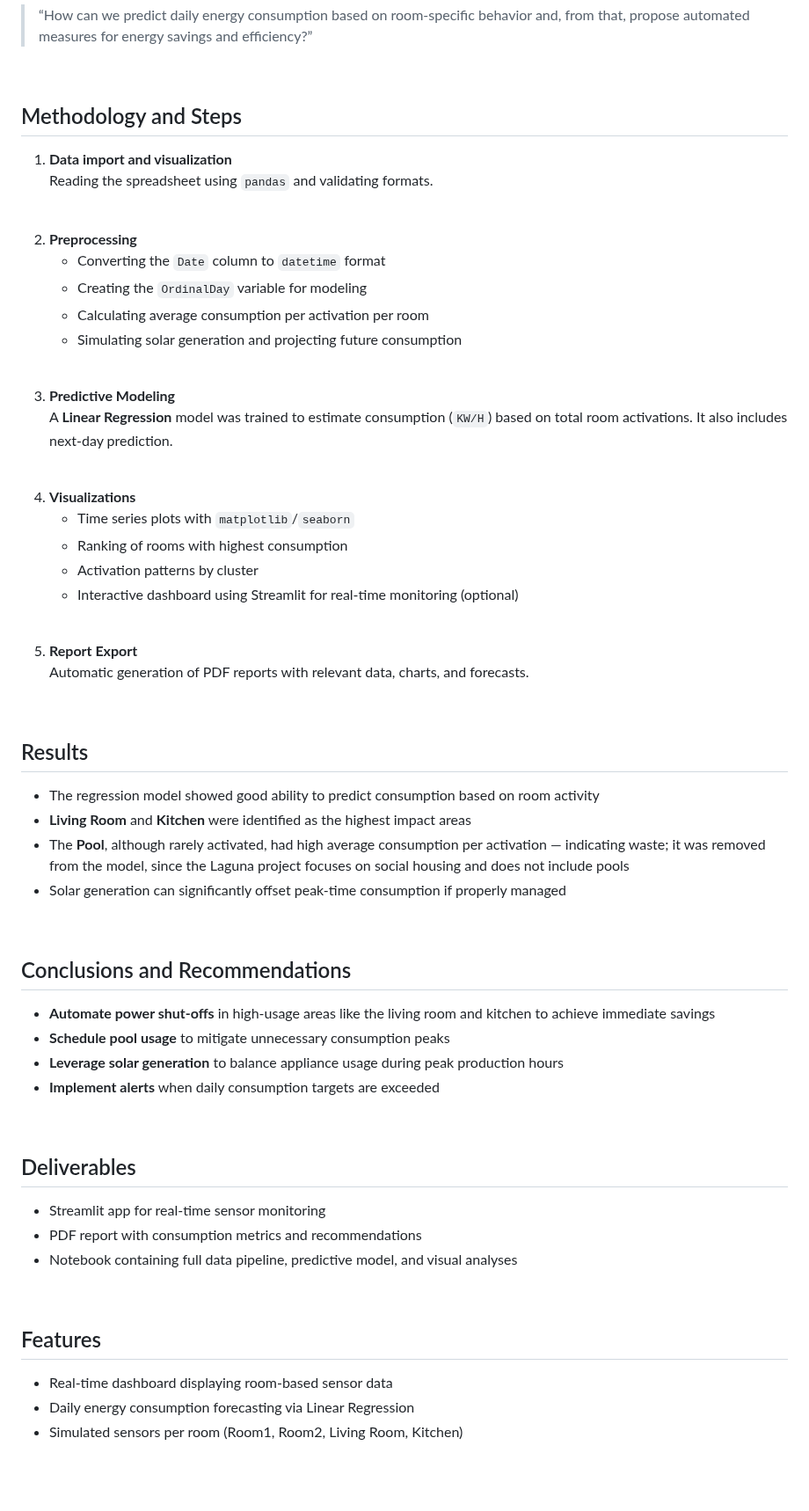
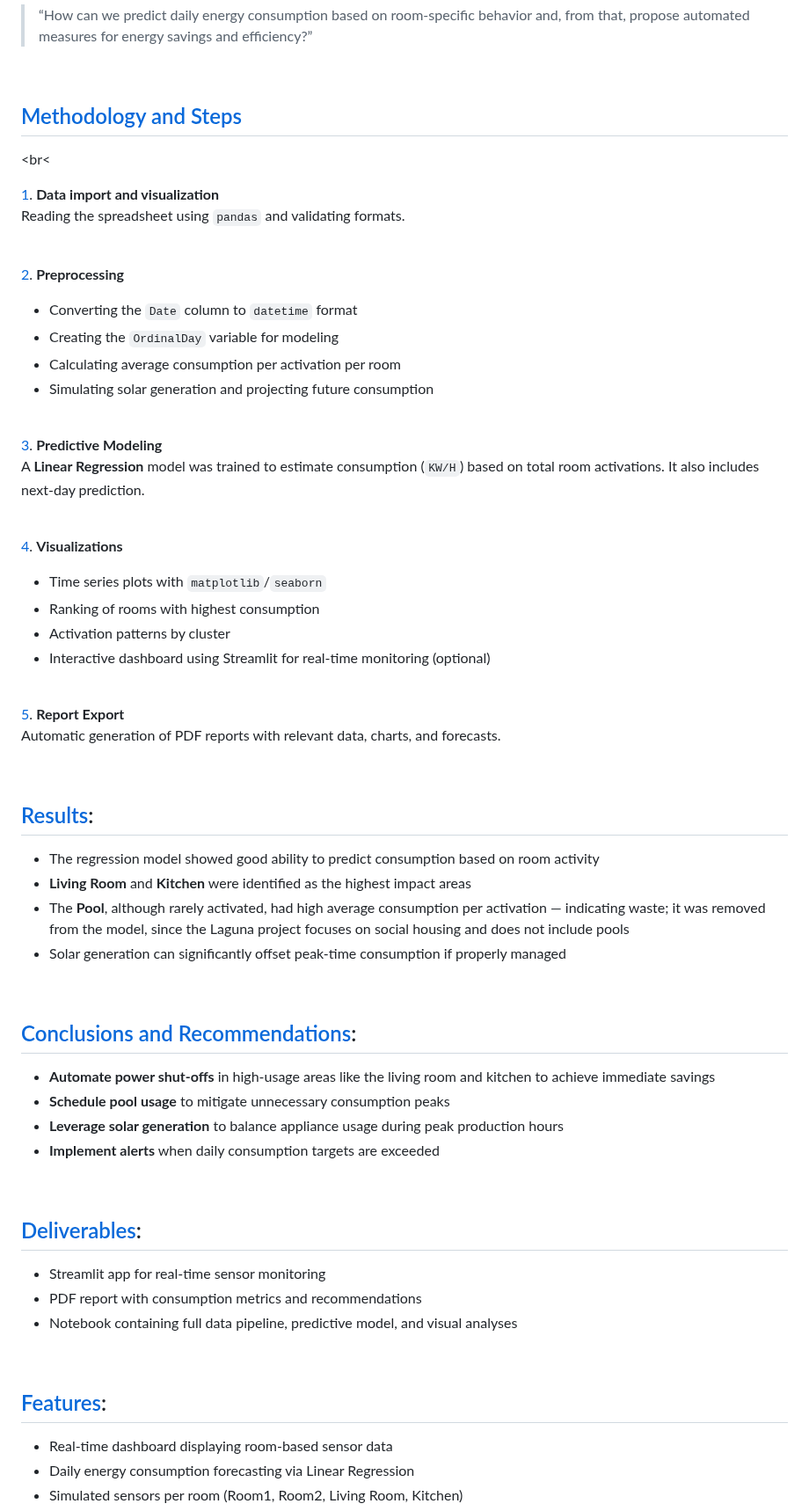
Before and after one commit to Mindful-AI-Assistants/planet-smart-city-laguna-iot-pucsp, a Markdown page: README.md, the part around one of its changes. Shown at 88% size. GitHub-like rendering; blank space fills up the shorter version.

Commit message:
Update README.md
Signed-off-by: Fabiana  🧬 Campanari <113218619+FabianaCampanari@users.noreply.github.com>

```diff
--- a/README.md
+++ b/README.md
@@ -109,14 +111,16 @@ A **simulated dataset** was used, containing daily records with the following va
 
 <br>
 
-## Methodology and Steps
+## [Methodology and Steps]()
 
-1. **Data import and visualization**
+<br<
+
+[1](). **Data import and visualization**
 Reading the spreadsheet using `pandas` and validating formats.
 
 <br>
 
-2. **Preprocessing**
+[2](). **Preprocessing**
    - Converting the `Date` column to `datetime` format
    - Creating the `OrdinalDay` variable for modeling
    - Calculating average consumption per activation per room
@@ -124,12 +128,12 @@ Reading the spreadsheet using `pandas` and validating formats.
 
 <br>
 
-3. **Predictive Modeling**
+[3](). **Predictive Modeling**
 A **Linear Regression** model was trained to estimate consumption (`KW/H`) based on total room activations. It also includes next-day prediction.
 
 <br>
 
-4. **Visualizations**
+[4](). **Visualizations**
    - Time series plots with `matplotlib`/`seaborn`
    - Ranking of rooms with highest consumption
    - Activation patterns by cluster
@@ -137,12 +141,12 @@ A **Linear Regression** model was trained to estimate consumption (`KW/H`) based
 
 <br>
 
-5. **Report Export**
+[5](). **Report Export**
 Automatic generation of PDF reports with relevant data, charts, and forecasts.
 
 <br>
 
-## Results
+## [Results]():
 
 - The regression model showed good ability to predict consumption based on room activity
 - **Living Room** and **Kitchen** were identified as the highest impact areas
@@ -151,7 +155,7 @@ Automatic generation of PDF reports with relevant data, charts, and forecasts.
 
 <br>
 
-## Conclusions and Recommendations
+## [Conclusions and Recommendations]():
 
 - **Automate power shut-offs** in high-usage areas like the living room and kitchen to achieve immediate savings
 - **Schedule pool usage** to mitigate unnecessary consumption peaks
@@ -160,7 +164,7 @@ Automatic generation of PDF reports with relevant data, charts, and forecasts.
 
 <br>
 
-## Deliverables
+## [Deliverables]():
 
 - Streamlit app for real-time sensor monitoring
 - PDF report with consumption metrics and recommendations
@@ -168,7 +172,7 @@ Automatic generation of PDF reports with relevant data, charts, and forecasts.
 
 <br>
 
-## Features
+## [Features]():
 
 - Real-time dashboard displaying room-based sensor data
 - Daily energy consumption forecasting via Linear Regression
```
Also changed, not shown: other parts of README.md (+8 -6 lines).
